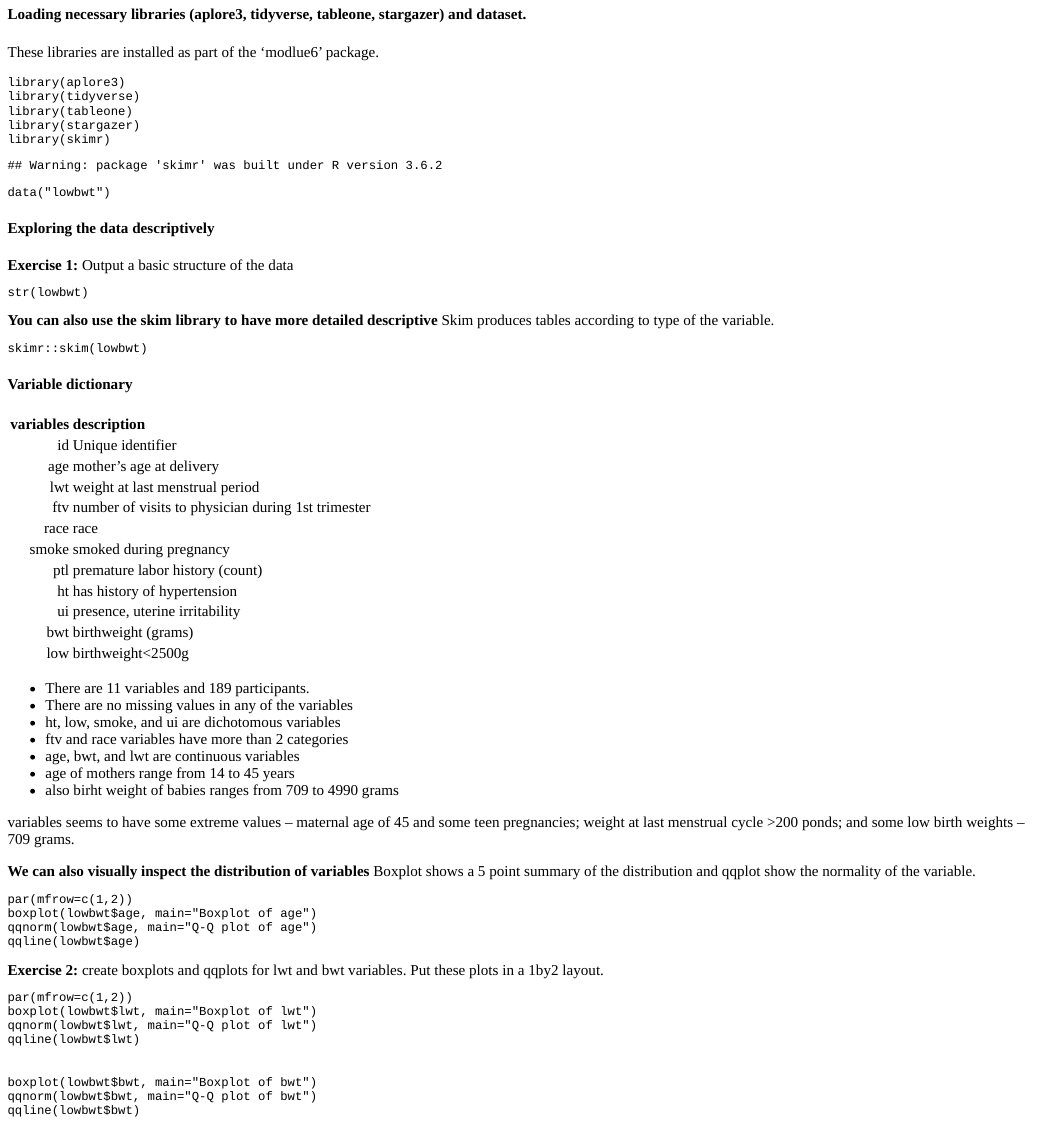
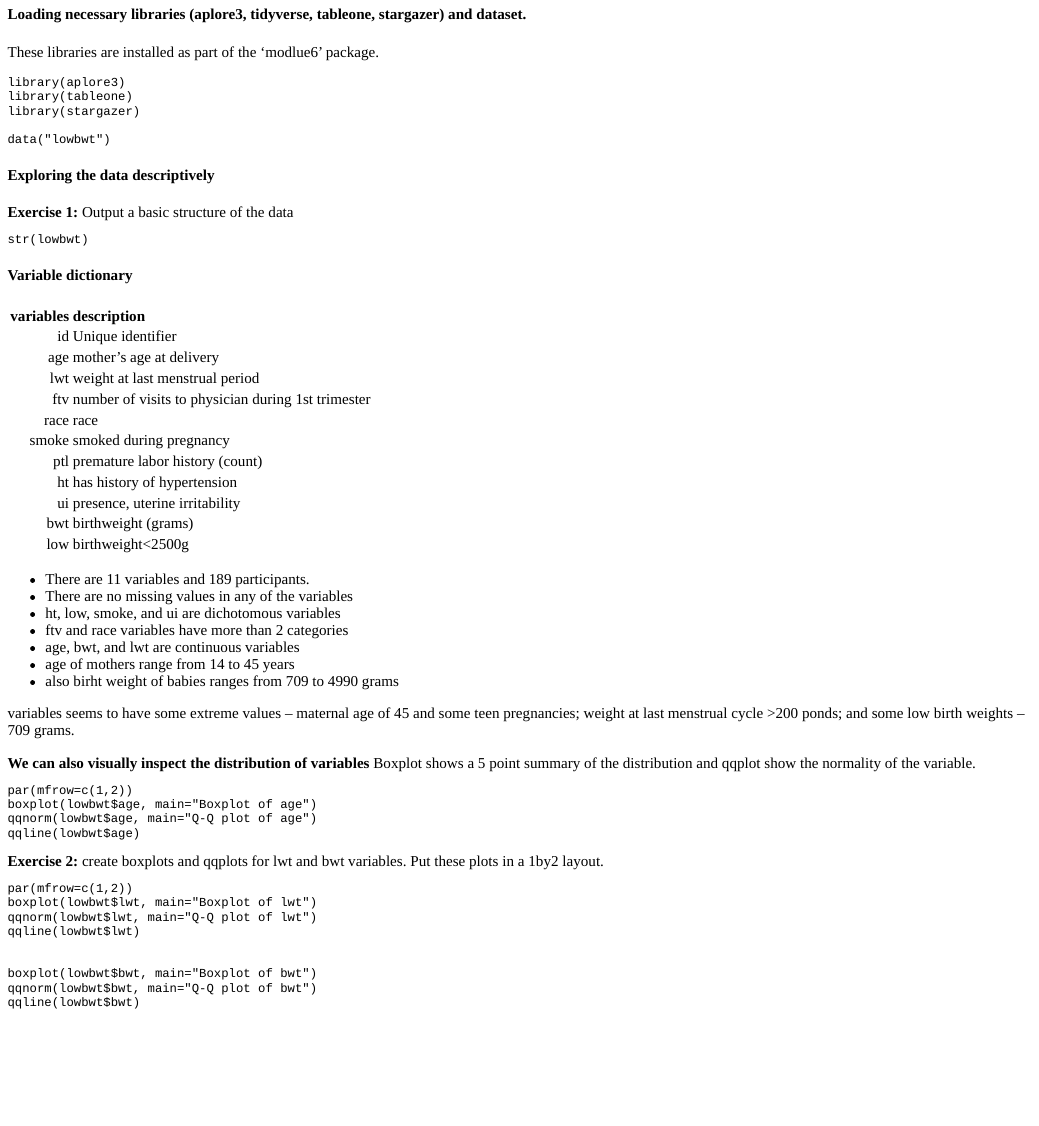
Before and after one commit to MadathilSA/module6, an R Markdown document (inst/tutorials/linear_regression/linear_regression.Rmd): the page in a window 1100 px wide, from 300 px down. The pictures show the output file inst/tutorials/linear_regression/linear_regression.html that the author committed with the source, opened offline.

Commit message:
removed skimr

````diff
--- a/inst/tutorials/linear_regression/linear_regression.Rmd
+++ b/inst/tutorials/linear_regression/linear_regression.Rmd
@@ -6,13 +6,11 @@ runtime: shiny_prerendered
 
 ```{r setup, include=FALSE}
 library(learnr)
+library(aplore3)
+library(tableone)
+library(stargazer)
 knitr::opts_chunk$set(echo = TRUE)
 tutorial_options(exercise.timelimit=40)
-
-library(aplore3)
-library(tidyverse)
-library(tableone)
-library(stargazer)
 ```
 
 
@@ -31,10 +29,8 @@ These libraries are installed as part of the 'modlue6' package.
 
 ```{r libs, exercise.eval=TRUE}
 library(aplore3)
-library(tidyverse)
 library(tableone)
 library(stargazer)
-library(skimr)
 
 data("lowbwt")
 ```
@@ -49,11 +45,6 @@ data("lowbwt")
 str(lowbwt)
 ```
 
-**You can also use the skim library to have more detailed descriptive**
-Skim produces tables according to type of the variable.
-```{r desc2, exercise=TRUE}
-skimr::skim(lowbwt)
-```
 
 #### Variable dictionary
 
````
Also changed, not shown: inst/tutorials/linear_regression/linear_regression.html, 1 other file.
